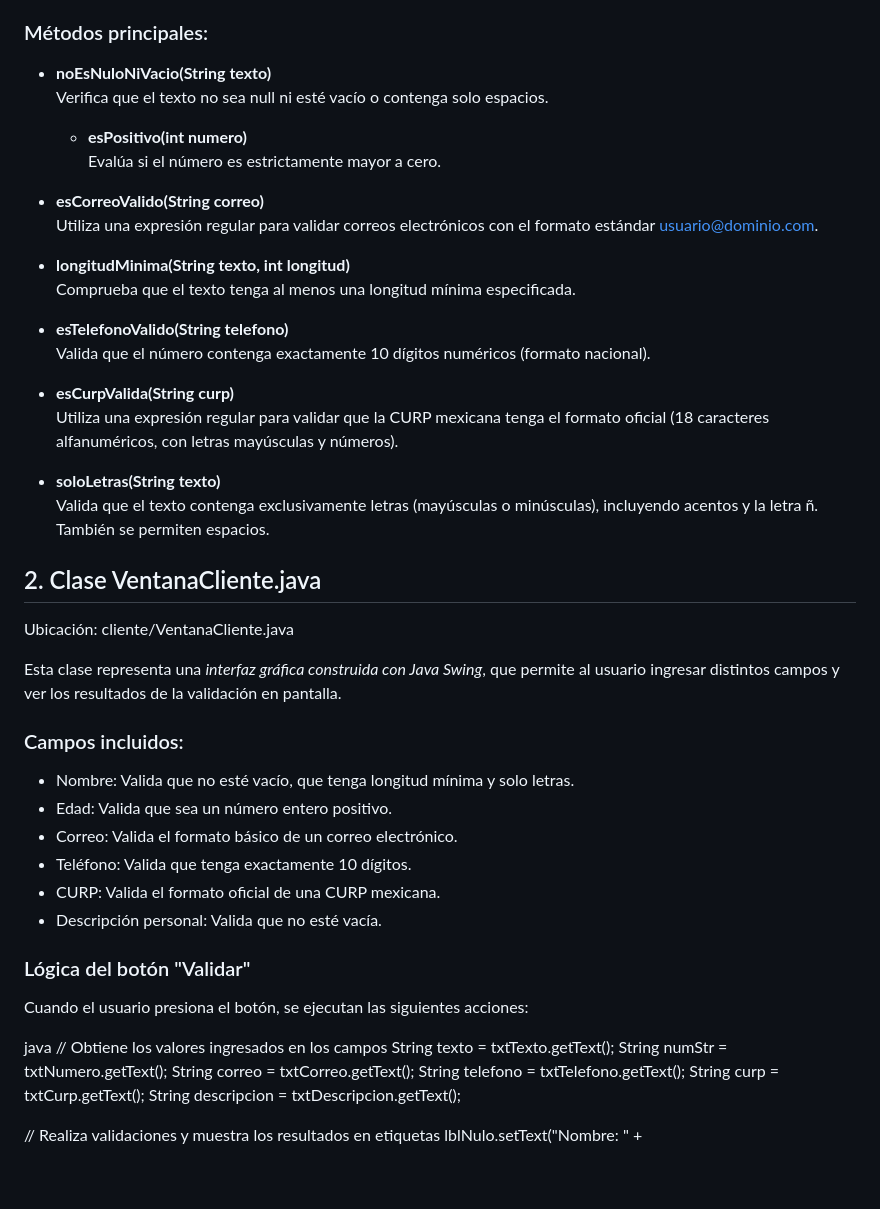
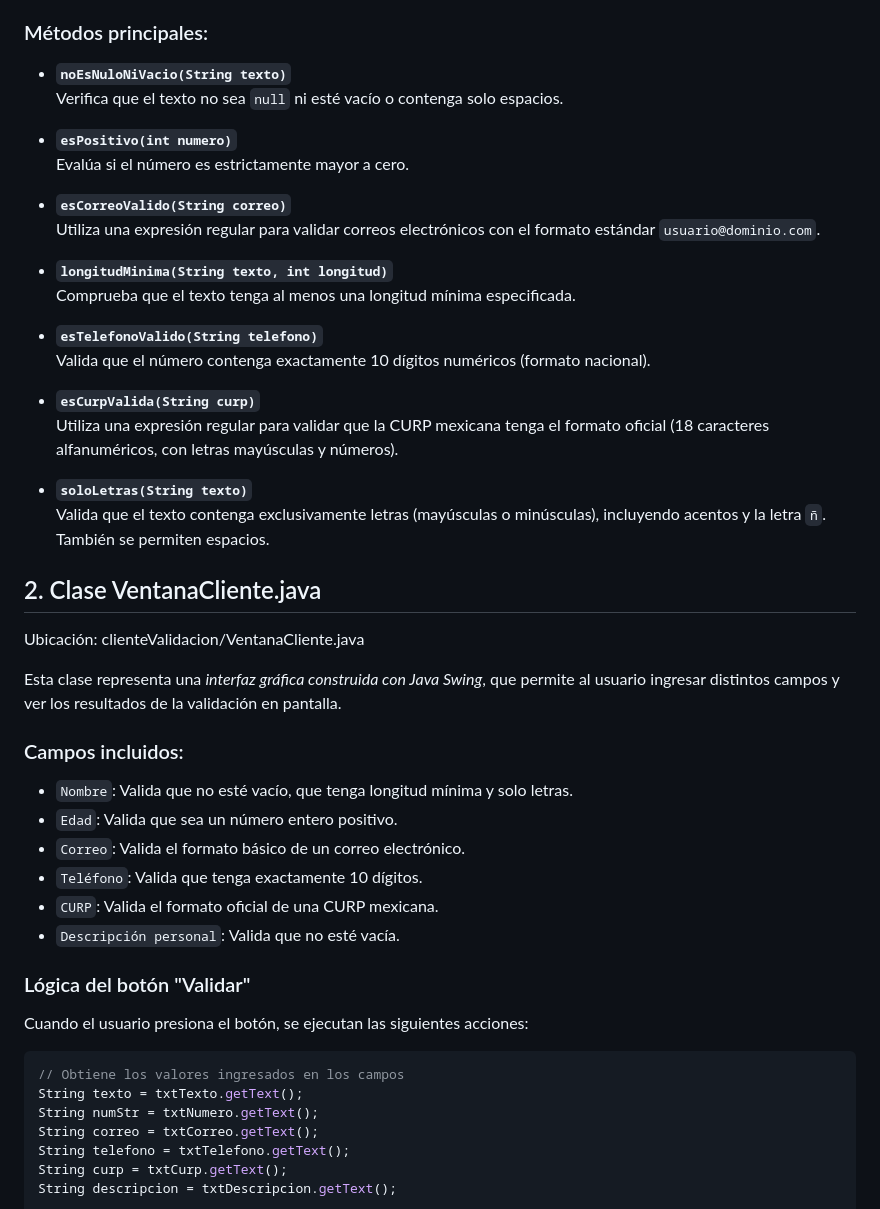
Before and after one commit to Saul-LT/Libreria-ValidadorDatos, a Markdown page: README.md, the part around one of its changes. Drawn GitHub-style; blank space fills up the shorter version.

````diff
--- a/README.md
+++ b/README.md
@@ -20,45 +20,47 @@ Esta clase contiene una colección de *métodos estáticos* que permiten validar
 
 ### Métodos principales:
 
-- **noEsNuloNiVacio(String texto)**
-  Verifica que el texto no sea null ni esté vacío o contenga solo espacios.
-  - **esPositivo(int numero)**
+- **`noEsNuloNiVacio(String texto)`**
+  Verifica que el texto no sea `null` ni esté vacío o contenga solo espacios.
+
+- **`esPositivo(int numero)`**
   Evalúa si el número es estrictamente mayor a cero.
 
-- **esCorreoValido(String correo)**
-  Utiliza una expresión regular para validar correos electrónicos con el formato estándar usuario@dominio.com.
+- **`esCorreoValido(String correo)`**
+  Utiliza una expresión regular para validar correos electrónicos con el formato estándar `usuario@dominio.com`.
 
-- **longitudMinima(String texto, int longitud)**
+- **`longitudMinima(String texto, int longitud)`**
   Comprueba que el texto tenga al menos una longitud mínima especificada.
 
-- **esTelefonoValido(String telefono)**
+- **`esTelefonoValido(String telefono)`**
   Valida que el número contenga exactamente 10 dígitos numéricos (formato nacional).
 
-- **esCurpValida(String curp)**
+- **`esCurpValida(String curp)`**
   Utiliza una expresión regular para validar que la CURP mexicana tenga el formato oficial (18 caracteres alfanuméricos, con letras mayúsculas y números).
 
-- **soloLetras(String texto)**
-  Valida que el texto contenga exclusivamente letras (mayúsculas o minúsculas), incluyendo acentos y la letra ñ. También se permiten espacios.
+- **`soloLetras(String texto)`**
+  Valida que el texto contenga exclusivamente letras (mayúsculas o minúsculas), incluyendo acentos y la letra `ñ`. También se permiten espacios.
 
 ## 2. Clase VentanaCliente.java
 
-Ubicación: cliente/VentanaCliente.java
+Ubicación: clienteValidacion/VentanaCliente.java
 
 Esta clase representa una *interfaz gráfica construida con Java Swing*, que permite al usuario ingresar distintos campos y ver los resultados de la validación en pantalla.
 ### Campos incluidos:
 
-- Nombre: Valida que no esté vacío, que tenga longitud mínima y solo letras.
-- Edad: Valida que sea un número entero positivo.
-- Correo: Valida el formato básico de un correo electrónico.
-- Teléfono: Valida que tenga exactamente 10 dígitos.
-- CURP: Valida el formato oficial de una CURP mexicana.
-- Descripción personal: Valida que no esté vacía.
+- `Nombre`: Valida que no esté vacío, que tenga longitud mínima y solo letras.
+- `Edad`: Valida que sea un número entero positivo.
+- `Correo`: Valida el formato básico de un correo electrónico.
+- `Teléfono`: Valida que tenga exactamente 10 dígitos.
+- `CURP`: Valida el formato oficial de una CURP mexicana.
+- `Descripción personal`: Valida que no esté vacía.
+
 
 ### Lógica del botón "Validar"
 
 Cuando el usuario presiona el botón, se ejecutan las siguientes acciones:
 
-java
+```java
 // Obtiene los valores ingresados en los campos
 String texto = txtTexto.getText();
 String numStr = txtNumero.getText();
````
Also changed, not shown: other parts of README.md (+29 -9 lines).
